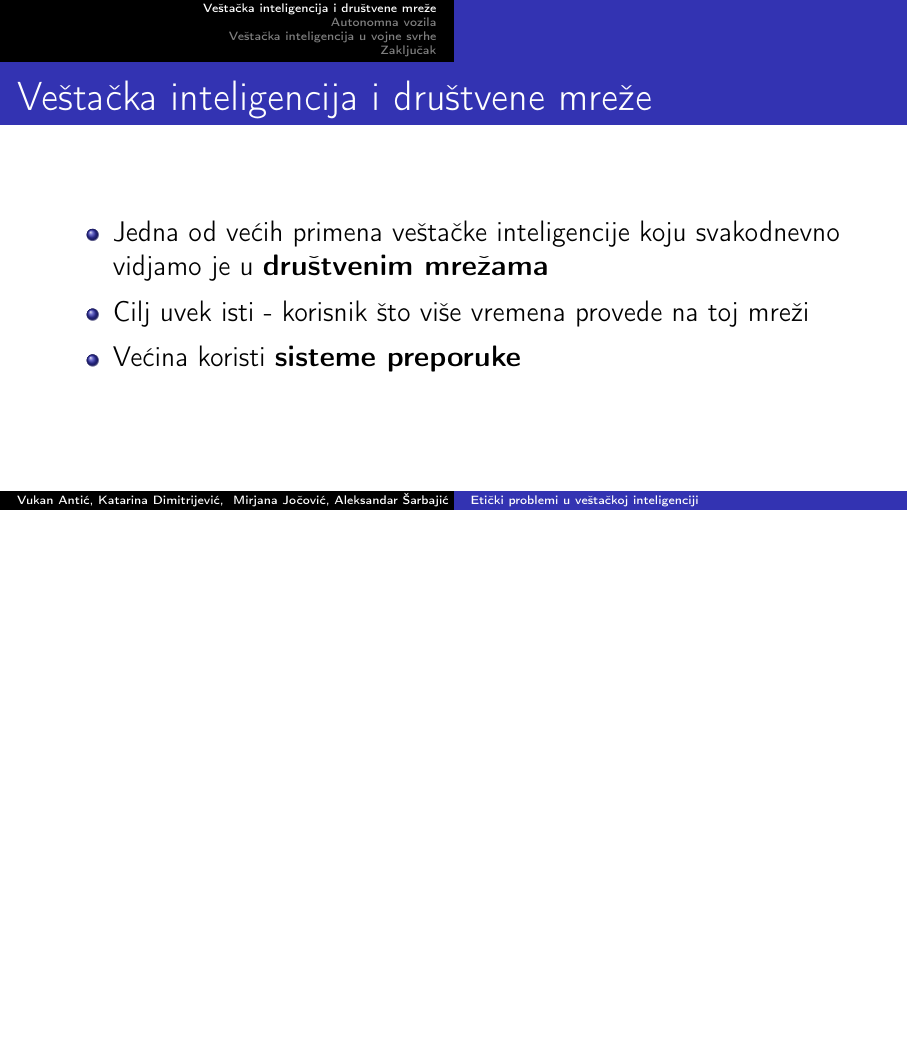
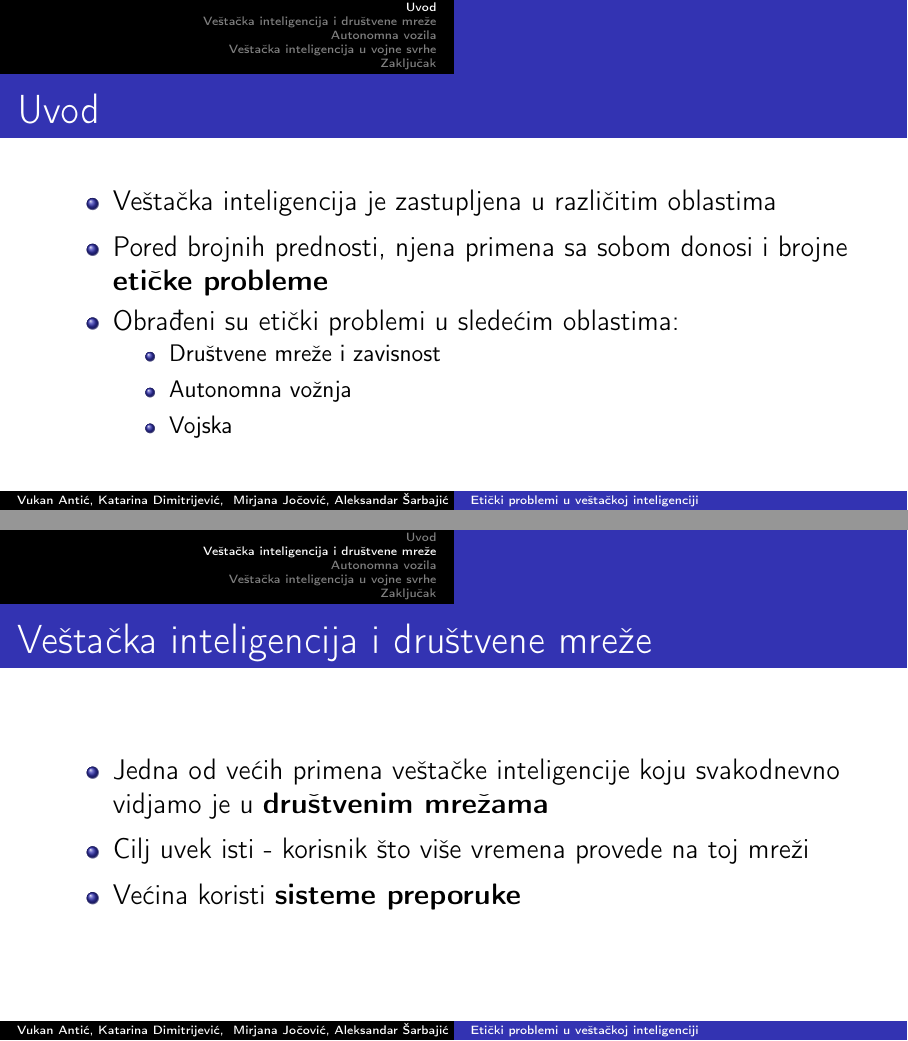
Before and after one commit to VukanAntic/MSNR, LaTeX slides (prezentacija.tex): page 2 of 16 before the commit and pages 2 and 3 of 15 after it, the two joined at a grey line, the shorter picture padded with empty space. Compiled offline with pdfLaTeX.

Commit message:
Update prezentacija.tex

```diff
--- a/prezentacija.tex
+++ b/prezentacija.tex
@@ -24,6 +24,30 @@
 
 
 \maketitle
+
+\section{Uvod}
+
+\begin{frame}{Uvod}
+    \begin{itemize}
+        \item Veštačka inteligencija je zastupljena u različitim oblastima
+    \end{itemize}
+    \begin{itemize}
+        \item Pored brojnih prednosti, njena primena sa sobom donosi i brojne \textbf{etičke probleme}
+    \end{itemize}
+    \begin{itemize}
+        \item Obrađeni su etički problemi u sledećim oblastima:
+        \begin{itemize}
+            \item Društvene mreže i zavisnost
+        \end{itemize}
+        \begin{itemize}
+            \item Autonomna vožnja
+        \end{itemize}
+        \begin{itemize}
+            \item Vojska
+        \end{itemize}
+    \end{itemize}
+
+\end{frame}
 
 % Vukan
 \section{Veštačka inteligencija i društvene mreže}
```
Also changed, not shown: prezentacija.tex (6 more changed lines).
